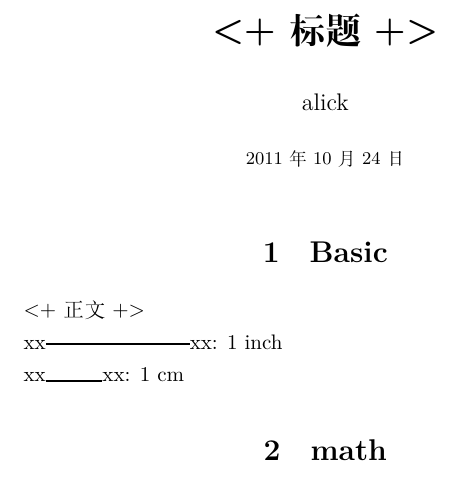
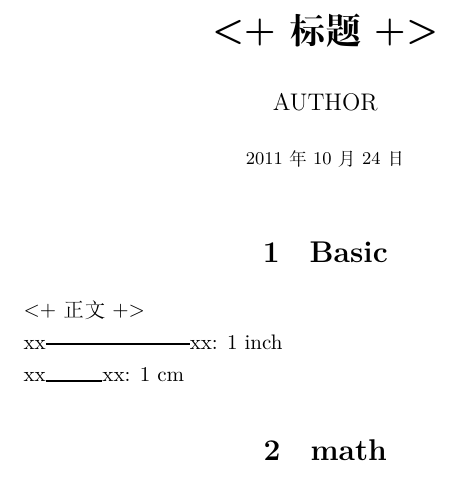
Before and after one commit to alick/TeXlab, a LaTeX document (template-xetex.tex): part of the page, cut so that both start at the same text. Compiled offline with XeLaTeX; a missing font is replaced by an installed copy or a similar font.

Commit message:
template: more comments, change author

```diff
--- a/template-xetex.tex
+++ b/template-xetex.tex
@@ -77,12 +81,13 @@ ItalicFont={KaiTi}]{SimSun}
 %\item[]}{\end{list}}
 
 \hypersetup{
-pdfauthor={alick},
+pdfauthor={PDFAUTHOR},
 pdfsubject={report},
 pdfkeywords={},
 unicode=true,
 }
 
+% 标点压缩规则
 \punctstyle{kaiming}
 
 \begin{document}
@@ -91,7 +96,7 @@ unicode=true,
 \hypersetup{pdftitle={\thetitle}}
 
 \title{\bfseries \thetitle}
-\author{alick}
+\author{AUTHOR}
 \date{\small \today}
 \maketitle
 %\newcommand{\ans }{\textbf{答：}}
```
Also changed, not shown: template-xetex.tex (4 more changed lines).
